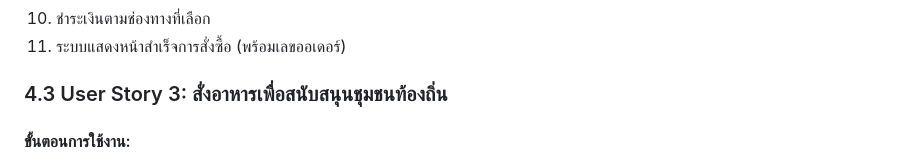
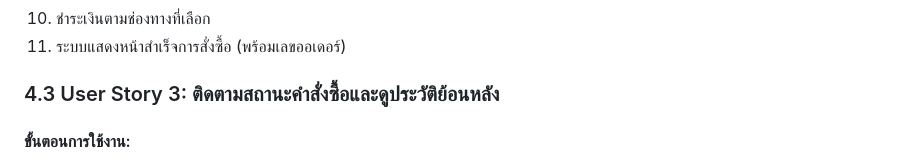
Before and after one commit to Panitsara29/DSI202_2025, a Markdown page: README.md, the part around the change. GitHub-like rendering.

```diff
--- a/README.md
+++ b/README.md
@@ -117,7 +117,7 @@ IMSUK พัฒนาด้วย Django และ Docker Compose เพื่
 11. ระบบแสดงหน้าสำเร็จการสั่งซื้อ (พร้อมเลขออเดอร์)
 
 
-### 4.3 User Story 3: สั่งอาหารเพื่อสนับสนุนชุมชนท้องถิ่น
+### 4.3 User Story 3: ติดตามสถานะคำสั่งซื้อและดูประวัติย้อนหลัง
 #### ขั้นตอนการใช้งาน:
 1. จากแถบเมนูด้านบน คลิกที่ **ประวัติคำสั่งซื้อ**
 3. ระบบจะแสดงรายการคำสั่งซื้อทั้งหมดของผู้ใช้ แต่ละรายการจะแสดง **สถานะปัจจุบัน** (เช่น: รอดำเนินการ, จัดเตรียม, จัดส่ง, จัดส่งสำเร็จ)
```
